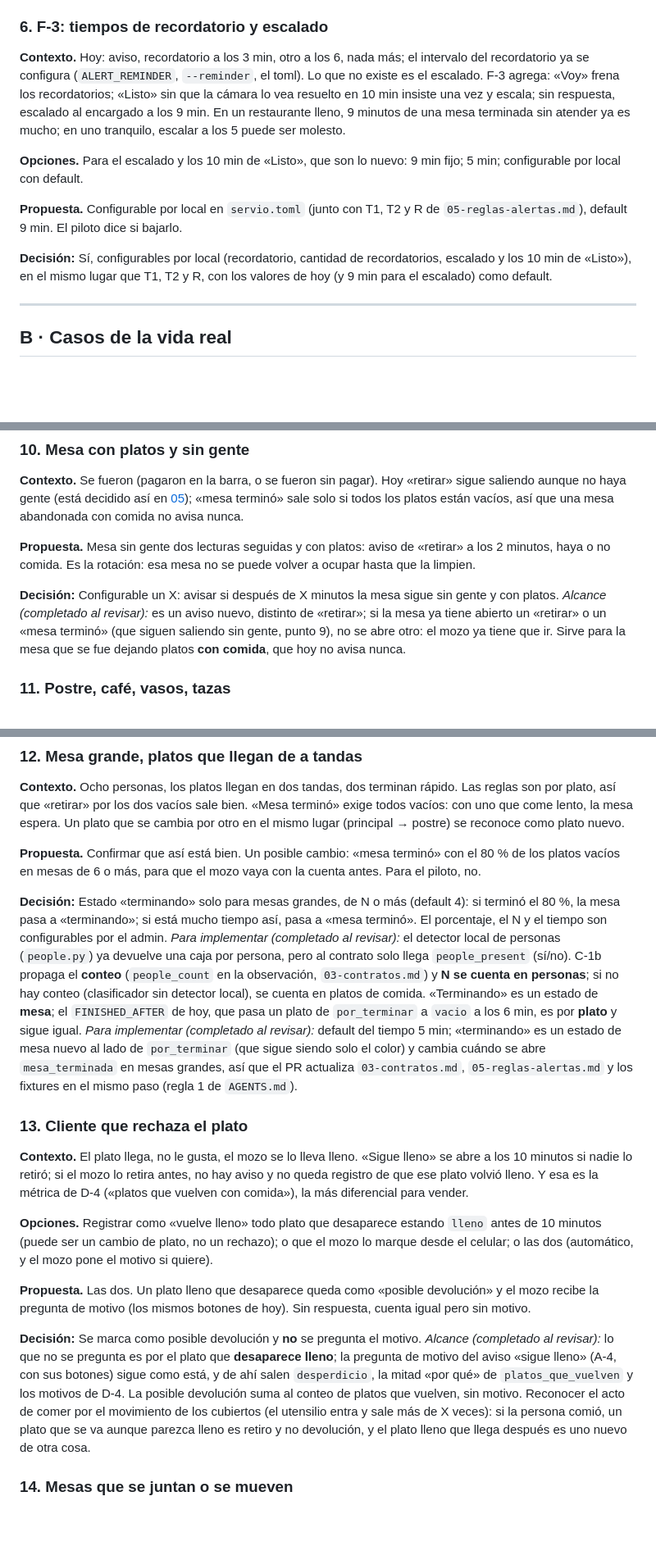
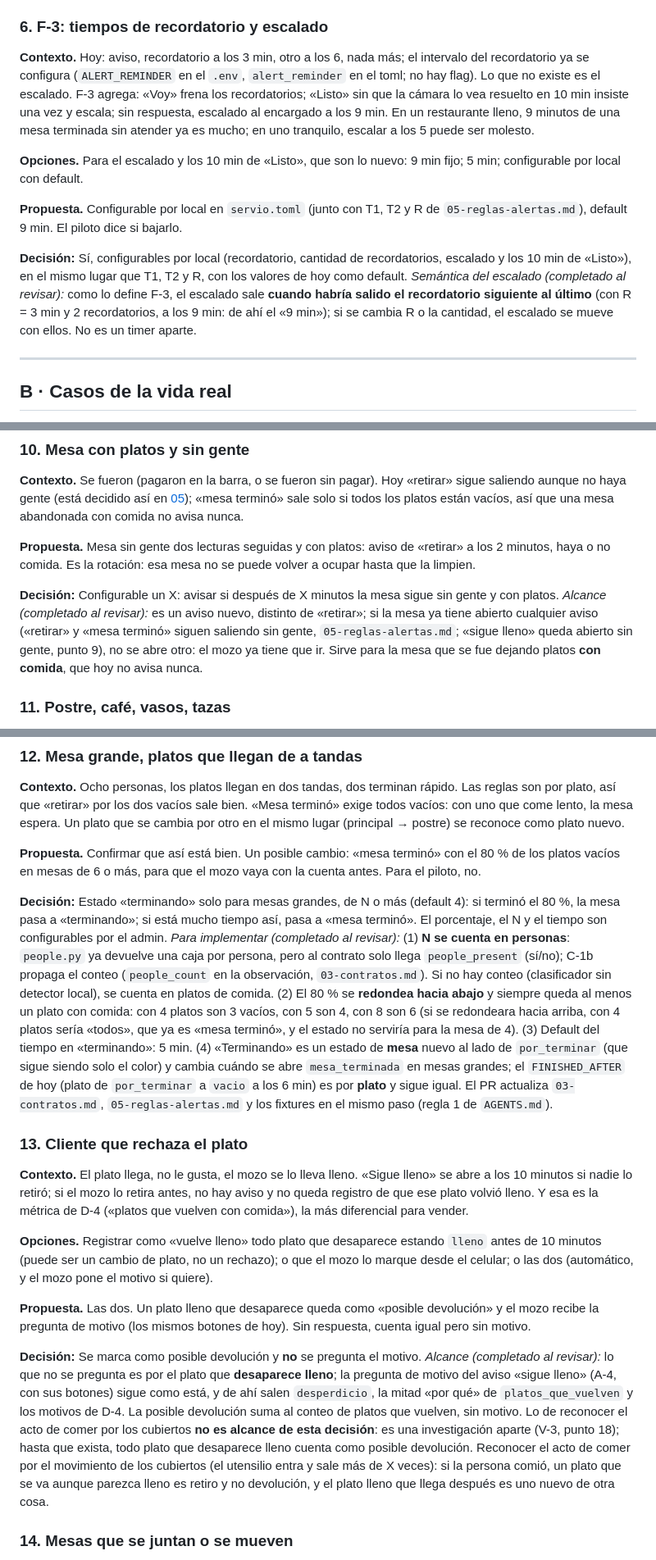
Before and after one commit to matiHirCab/Servio, a Markdown page: docs/decisiones-25-11.md, 3 parts joined by grey strips. Shown at 82% size. GitHub-like rendering; blank space fills up the shorter version.

Commit message:
docs: decisiones, ronda 4 del review
12 con redondeo hacia abajo y un solo «para implementar»; 10 no duplica
con «sigue lleno»; 13 deja los cubiertos a V-3; 6 define el escalado como
el recordatorio siguiente y saca el flag inexistente; 27 redefine
encargado_telegram como chat; tabla con 09-convenciones y diseno-front.

Co-Authored-By: Claude Fable 5.1 <noreply@anthropic.com>

```diff
--- a/docs/decisiones-25-11.md
+++ b/docs/decisiones-25-11.md
@@ -98,13 +98,13 @@ Los tres diseños están en [diseno-front.md](diseno-front.md) con un prototipo
 
 ### 6. F-3: tiempos de recordatorio y escalado
 
-**Contexto.** Hoy: aviso, recordatorio a los 3 min, otro a los 6, nada más; el intervalo del recordatorio ya se configura (`ALERT_REMINDER`, `--reminder`, el toml). Lo que no existe es el escalado. F-3 agrega: «Voy» frena los recordatorios; «Listo» sin que la cámara lo vea resuelto en 10 min insiste una vez y escala; sin respuesta, escalado al encargado a los 9 min. En un restaurante lleno, 9 minutos de una mesa terminada sin atender ya es mucho; en uno tranquilo, escalar a los 5 puede ser molesto.
+**Contexto.** Hoy: aviso, recordatorio a los 3 min, otro a los 6, nada más; el intervalo del recordatorio ya se configura (`ALERT_REMINDER` en el `.env`, `alert_reminder` en el toml; no hay flag). Lo que no existe es el escalado. F-3 agrega: «Voy» frena los recordatorios; «Listo» sin que la cámara lo vea resuelto en 10 min insiste una vez y escala; sin respuesta, escalado al encargado a los 9 min. En un restaurante lleno, 9 minutos de una mesa terminada sin atender ya es mucho; en uno tranquilo, escalar a los 5 puede ser molesto.
 
 **Opciones.** Para el escalado y los 10 min de «Listo», que son lo nuevo: 9 min fijo; 5 min; configurable por local con default.
 
 **Propuesta.** Configurable por local en `servio.toml` (junto con T1, T2 y R de `05-reglas-alertas.md`), default 9 min. El piloto dice si bajarlo.
 
-**Decisión:** Sí, configurables por local (recordatorio, cantidad de recordatorios, escalado y los 10 min de «Listo»), en el mismo lugar que T1, T2 y R, con los valores de hoy (y 9 min para el escalado) como default.
+**Decisión:** Sí, configurables por local (recordatorio, cantidad de recordatorios, escalado y los 10 min de «Listo»), en el mismo lugar que T1, T2 y R, con los valores de hoy como default. *Semántica del escalado (completado al revisar):* como lo define F-3, el escalado sale **cuando habría salido el recordatorio siguiente al último** (con R = 3 min y 2 recordatorios, a los 9 min: de ahí el «9 min»); si se cambia R o la cantidad, el escalado se mueve con ellos. No es un timer aparte.
 
 ---
 
@@ -148,7 +148,7 @@ Lo que Servio tiene que hacer cuando pasa algo que no es «dos personas, dos pla
 
 **Propuesta.** Mesa sin gente dos lecturas seguidas y con platos: aviso de «retirar» a los 2 minutos, haya o no comida. Es la rotación: esa mesa no se puede volver a ocupar hasta que la limpien.
 
-**Decisión:** Configurable un X: avisar si después de X minutos la mesa sigue sin gente y con platos. *Alcance (completado al revisar):* es un aviso nuevo, distinto de «retirar»; si la mesa ya tiene abierto un «retirar» o un «mesa terminó» (que siguen saliendo sin gente, punto 9), no se abre otro: el mozo ya tiene que ir. Sirve para la mesa que se fue dejando platos **con comida**, que hoy no avisa nunca.
+**Decisión:** Configurable un X: avisar si después de X minutos la mesa sigue sin gente y con platos. *Alcance (completado al revisar):* es un aviso nuevo, distinto de «retirar»; si la mesa ya tiene abierto cualquier aviso («retirar» y «mesa terminó» siguen saliendo sin gente, `05-reglas-alertas.md`; «sigue lleno» queda abierto sin gente, punto 9), no se abre otro: el mozo ya tiene que ir. Sirve para la mesa que se fue dejando platos **con comida**, que hoy no avisa nunca.
 
 ### 11. Postre, café, vasos, tazas
 
@@ -166,7 +166,7 @@ Lo que Servio tiene que hacer cuando pasa algo que no es «dos personas, dos pla
 
 **Propuesta.** Confirmar que así está bien. Un posible cambio: «mesa terminó» con el 80 % de los platos vacíos en mesas de 6 o más, para que el mozo vaya con la cuenta antes. Para el piloto, no.
 
-**Decisión:** Estado «terminando» solo para mesas grandes, de N o más (default 4): si terminó el 80 %, la mesa pasa a «terminando»; si está mucho tiempo así, pasa a «mesa terminó». El porcentaje, el N y el tiempo son configurables por el admin. *Para implementar (completado al revisar):* el detector local de personas (`people.py`) ya devuelve una caja por persona, pero al contrato solo llega `people_present` (sí/no). C-1b propaga el **conteo** (`people_count` en la observación, `03-contratos.md`) y **N se cuenta en personas**; si no hay conteo (clasificador sin detector local), se cuenta en platos de comida. «Terminando» es un estado de **mesa**; el `FINISHED_AFTER` de hoy, que pasa un plato de `por_terminar` a `vacio` a los 6 min, es por **plato** y sigue igual. *Para implementar (completado al revisar):* default del tiempo 5 min; «terminando» es un estado de mesa nuevo al lado de `por_terminar` (que sigue siendo solo el color) y cambia cuándo se abre `mesa_terminada` en mesas grandes, así que el PR actualiza `03-contratos.md`, `05-reglas-alertas.md` y los fixtures en el mismo paso (regla 1 de `AGENTS.md`).
+**Decisión:** Estado «terminando» solo para mesas grandes, de N o más (default 4): si terminó el 80 %, la mesa pasa a «terminando»; si está mucho tiempo así, pasa a «mesa terminó». El porcentaje, el N y el tiempo son configurables por el admin. *Para implementar (completado al revisar):* (1) **N se cuenta en personas**: `people.py` ya devuelve una caja por persona, pero al contrato solo llega `people_present` (sí/no); C-1b propaga el conteo (`people_count` en la observación, `03-contratos.md`). Si no hay conteo (clasificador sin detector local), se cuenta en platos de comida. (2) El 80 % se **redondea hacia abajo** y siempre queda al menos un plato con comida: con 4 platos son 3 vacíos, con 5 son 4, con 8 son 6 (si se redondeara hacia arriba, con 4 platos sería «todos», que ya es «mesa terminó», y el estado no serviría para la mesa de 4). (3) Default del tiempo en «terminando»: 5 min. (4) «Terminando» es un estado de **mesa** nuevo al lado de `por_terminar` (que sigue siendo solo el color) y cambia cuándo se abre `mesa_terminada` en mesas grandes; el `FINISHED_AFTER` de hoy (plato de `por_terminar` a `vacio` a los 6 min) es por **plato** y sigue igual. El PR actualiza `03-contratos.md`, `05-reglas-alertas.md` y los fixtures en el mismo paso (regla 1 de `AGENTS.md`).
 
 ### 13. Cliente que rechaza el plato
 
@@ -176,7 +176,7 @@ Lo que Servio tiene que hacer cuando pasa algo que no es «dos personas, dos pla
 
 **Propuesta.** Las dos. Un plato lleno que desaparece queda como «posible devolución» y el mozo recibe la pregunta de motivo (los mismos botones de hoy). Sin respuesta, cuenta igual pero sin motivo.
 
-**Decisión:** Se marca como posible devolución y **no** se pregunta el motivo. *Alcance (completado al revisar):* lo que no se pregunta es por el plato que **desaparece lleno**; la pregunta de motivo del aviso «sigue lleno» (A-4, con sus botones) sigue como está, y de ahí salen `desperdicio`, la mitad «por qué» de `platos_que_vuelven` y los motivos de D-4. La posible devolución suma al conteo de platos que vuelven, sin motivo. Reconocer el acto de comer por el movimiento de los cubiertos (el utensilio entra y sale más de X veces): si la persona comió, un plato que se va aunque parezca lleno es retiro y no devolución, y el plato lleno que llega después es uno nuevo de otra cosa.
+**Decisión:** Se marca como posible devolución y **no** se pregunta el motivo. *Alcance (completado al revisar):* lo que no se pregunta es por el plato que **desaparece lleno**; la pregunta de motivo del aviso «sigue lleno» (A-4, con sus botones) sigue como está, y de ahí salen `desperdicio`, la mitad «por qué» de `platos_que_vuelven` y los motivos de D-4. La posible devolución suma al conteo de platos que vuelven, sin motivo. Lo de reconocer el acto de comer por los cubiertos **no es alcance de esta decisión**: es una investigación aparte (V-3, punto 18); hasta que exista, todo plato que desaparece lleno cuenta como posible devolución. Reconocer el acto de comer por el movimiento de los cubiertos (el utensilio entra y sale más de X veces): si la persona comió, un plato que se va aunque parezca lleno es retiro y no devolución, y el plato lleno que llega después es uno nuevo de otra cosa.
 
 ### 14. Mesas que se juntan o se mueven
 
```
Also changed, not shown: other parts of docs/decisiones-25-11.md (+3 -3 lines).
